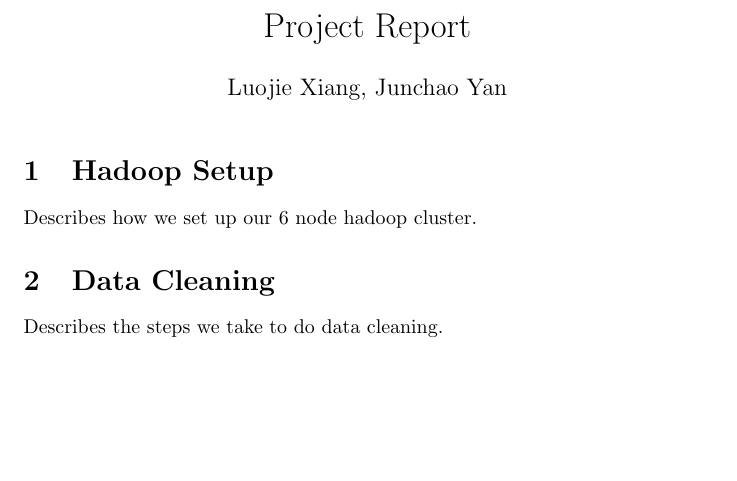
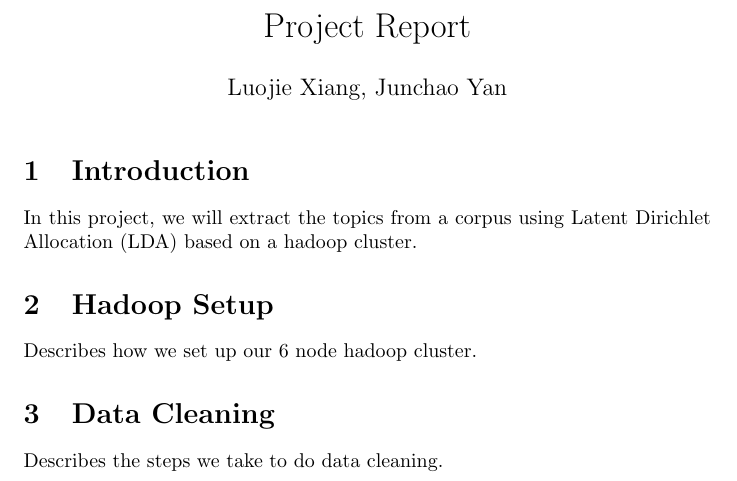
Before and after one commit to xiang7/HadoopProject, a LaTeX document (report/report.tex): part of the page, cut so that both start at the same text, the shorter picture padded with empty space. Compiled offline with pdfLaTeX.

Commit message:
add introduction section

```diff
--- a/report/report.tex
+++ b/report/report.tex
@@ -8,6 +8,8 @@
 \date{}
 \maketitle
 
+\section{Introduction}
+In this project, we will extract the topics from a corpus using Latent Dirichlet Allocation (LDA) based on a hadoop cluster.
 \section{Hadoop Setup}
 
 Describes how we set up our 6 node hadoop cluster.
```
